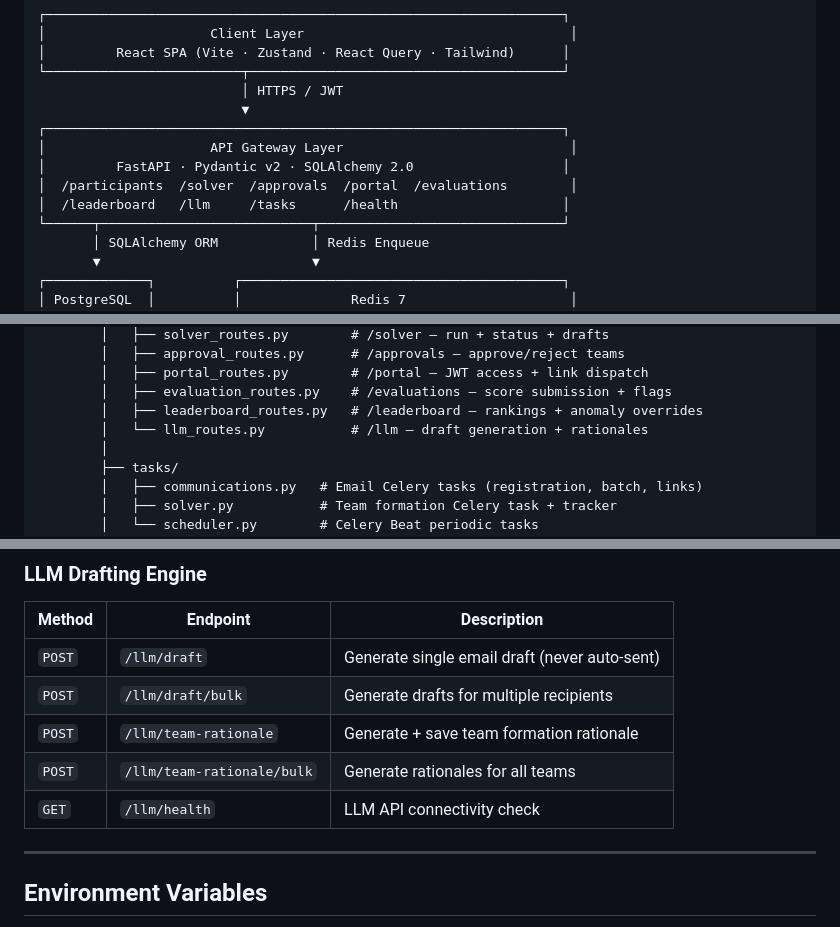
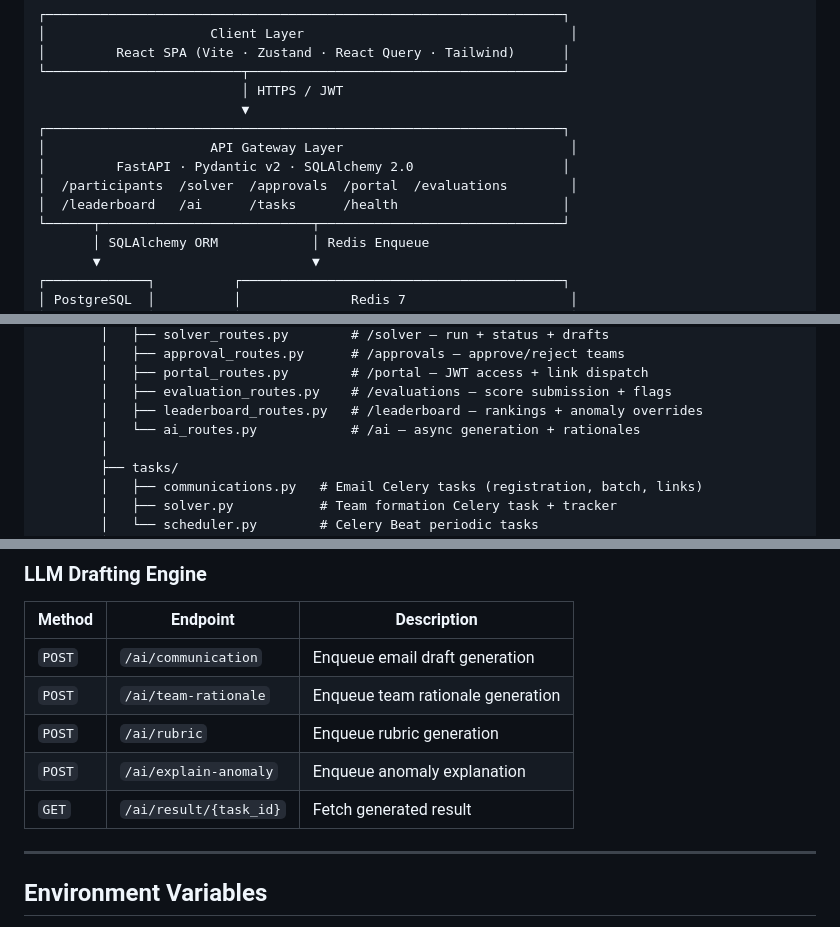
Before and after one commit to samikshadeore42/EventOS, a Markdown page: README.md, 3 parts joined by grey strips. Drawn GitHub-style.

Commit message:
docs: updated stack and API route documentation

```diff
--- a/README.md
+++ b/README.md
@@ -35,7 +35,7 @@ The platform replaces fragmented manual workflows (spreadsheets, email chains, m
 │                     API Gateway Layer                             │
 │         FastAPI · Pydantic v2 · SQLAlchemy 2.0                   │
 │  /participants  /solver  /approvals  /portal  /evaluations        │
-│  /leaderboard   /llm     /tasks      /health                     │
+│  /leaderboard   /ai      /tasks      /health                     │
 └──────┬───────────────────────────┬───────────────────────────────┘
        │ SQLAlchemy ORM            │ Redis Enqueue
        ▼                           ▼
@@ -158,7 +158,7 @@ EventOS/
         │   ├── portal_routes.py        # /portal — JWT access + link dispatch
         │   ├── evaluation_routes.py    # /evaluations — score submission + flags
         │   ├── leaderboard_routes.py   # /leaderboard — rankings + anomaly overrides
-        │   └── llm_routes.py           # /llm — draft generation + rationales
+        │   └── ai_routes.py            # /ai — async generation + rationales
         │
         ├── tasks/
         │   ├── communications.py   # Email Celery tasks (registration, batch, links)
@@ -238,11 +238,11 @@ EventOS/
 ### LLM Drafting Engine
 | Method | Endpoint | Description |
 |---|---|---|
-| `POST` | `/llm/draft` | Generate single email draft (never auto-sent) |
-| `POST` | `/llm/draft/bulk` | Generate drafts for multiple recipients |
-| `POST` | `/llm/team-rationale` | Generate + save team formation rationale |
-| `POST` | `/llm/team-rationale/bulk` | Generate rationales for all teams |
-| `GET` | `/llm/health` | LLM API connectivity check |
+| `POST` | `/ai/communication` | Enqueue email draft generation |
+| `POST` | `/ai/team-rationale` | Enqueue team rationale generation |
+| `POST` | `/ai/rubric` | Enqueue rubric generation |
+| `POST` | `/ai/explain-anomaly` | Enqueue anomaly explanation |
+| `GET` | `/ai/result/{task_id}` | Fetch generated result |
 
 ---
 
```
Also changed, not shown: other parts of README.md (+1 -1 lines), PROJECT_ANALYSIS.md (added, +122 -0 lines), PROJECT_QUICK_BRIEF.md (added, +41 -0 lines).
